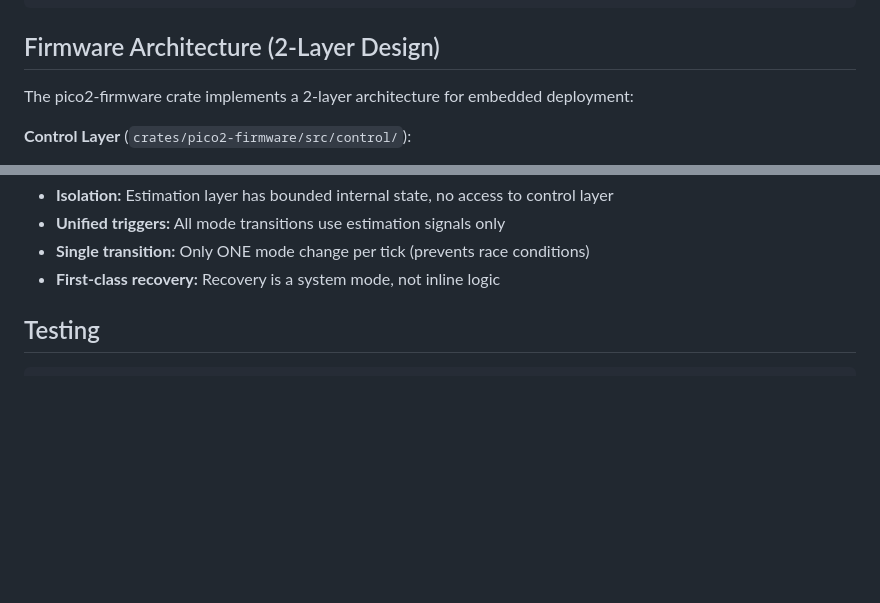
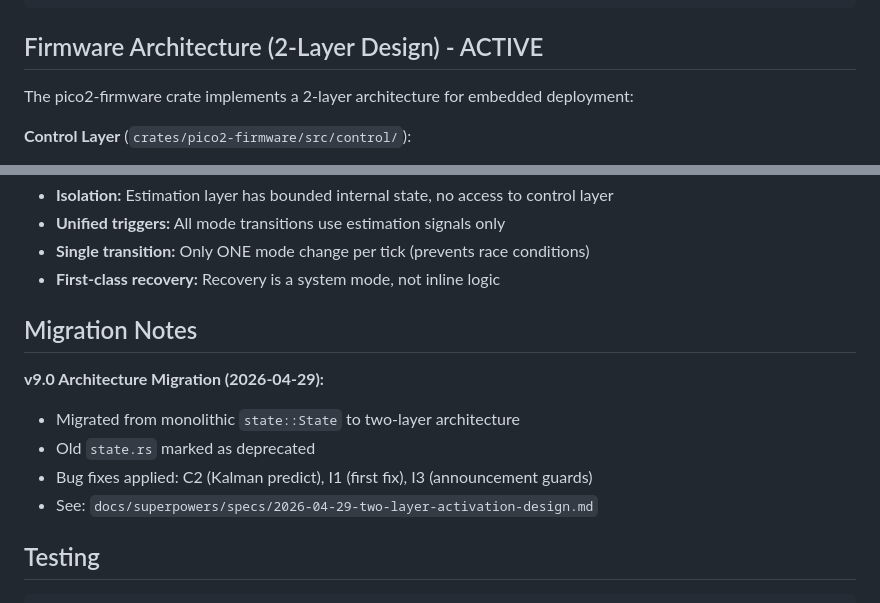
Before and after one commit to herryhou/bus_arrival, a Markdown page: CLAUDE.md, 2 parts joined by grey strips. GitHub-like rendering; blank space fills up the shorter version.

Commit message:
docs: update CLAUDE.md for activated two-layer architecture
Documents that the v9.0 two-layer architecture is now active.
Adds migration notes and references design spec.

Co-Authored-By: Claude Opus 4.7 <noreply@anthropic.com>

````diff
--- a/CLAUDE.md
+++ b/CLAUDE.md
@@ -72,7 +72,7 @@ crates/
 └── pico2-firmware/   # Embedded firmware (RP2350, no_std, embassy-rp)
 ```
 
-## Firmware Architecture (2-Layer Design)
+## Firmware Architecture (2-Layer Design) - ACTIVE
 
 The pico2-firmware crate implements a 2-layer architecture for embedded deployment:
 
@@ -100,6 +100,14 @@ The pico2-firmware crate implements a 2-layer architecture for embedded deployme
 - **Unified triggers:** All mode transitions use estimation signals only
 - **Single transition:** Only ONE mode change per tick (prevents race conditions)
 - **First-class recovery:** Recovery is a system mode, not inline logic
+
+## Migration Notes
+
+**v9.0 Architecture Migration (2026-04-29):**
+- Migrated from monolithic `state::State` to two-layer architecture
+- Old `state.rs` marked as deprecated
+- Bug fixes applied: C2 (Kalman predict), I1 (first fix), I3 (announcement guards)
+- See: `docs/superpowers/specs/2026-04-29-two-layer-activation-design.md`
 
 ## Testing
 
````
